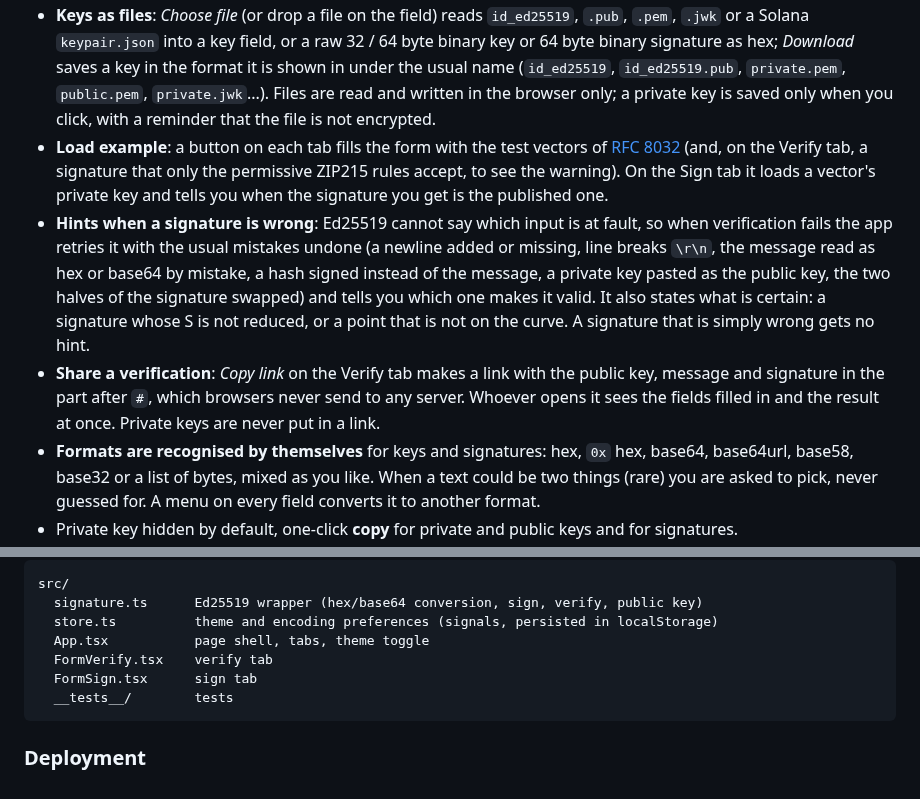
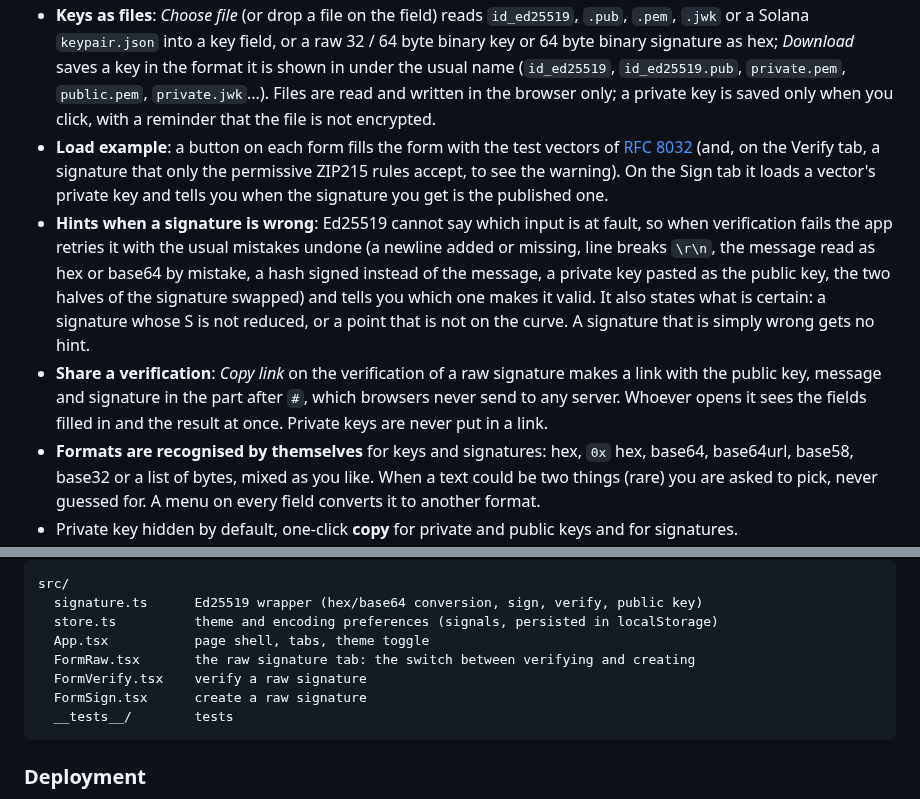
Before and after one commit to altrdev/ed25519-verify, a Markdown page: README.md, 2 parts joined by grey strips. GitHub-like rendering.

````diff
--- a/README.md
+++ b/README.md
@@ -28,7 +29,7 @@ Everything runs client-side: **nothing is uploaded anywhere**.
 - **Keys as files**: *Choose file* (or drop a file on the field) reads `id_ed25519`, `.pub`, `.pem`, `.jwk` or a Solana `keypair.json` into a key field, or a raw 32 / 64 byte binary key or 64 byte binary signature as hex; *Download* saves a key in the format it is shown in under the usual name (`id_ed25519`, `id_ed25519.pub`, `private.pem`, `public.pem`, `private.jwk`...). Files are read and written in the browser only; a private key is saved only when you click, with a reminder that the file is not encrypted.
-- **Load example**: a button on each tab fills the form with the test vectors of [RFC 8032](https://www.rfc-editor.org/rfc/rfc8032#section-7.1) (and, on the Verify tab, a signature that only the permissive ZIP215 rules accept, to see the warning). On the Sign tab it loads a vector's private key and tells you when the signature you get is the published one.
+- **Load example**: a button on each form fills the form with the test vectors of [RFC 8032](https://www.rfc-editor.org/rfc/rfc8032#section-7.1) (and, on the Verify tab, a signature that only the permissive ZIP215 rules accept, to see the warning). On the Sign tab it loads a vector's private key and tells you when the signature you get is the published one.
 - **Hints when a signature is wrong**: Ed25519 cannot say which input is at fault, so when verification fails the app retries it with the usual mistakes undone (a newline added or missing, line breaks `\r\n`, the message read as hex or base64 by mistake, a hash signed instead of the message, a private key pasted as the public key, the two halves of the signature swapped) and tells you which one makes it valid. It also states what is certain: a signature whose S is not reduced, or a point that is not on the curve. A signature that is simply wrong gets no hint.
-- **Share a verification**: *Copy link* on the Verify tab makes a link with the public key, message and signature in the part after `#`, which browsers never send to any server. Whoever opens it sees the fields filled in and the result at once. Private keys are never put in a link.
+- **Share a verification**: *Copy link* on the verification of a raw signature makes a link with the public key, message and signature in the part after `#`, which browsers never send to any server. Whoever opens it sees the fields filled in and the result at once. Private keys are never put in a link.
 - **Formats are recognised by themselves** for keys and signatures: hex, `0x` hex, base64, base64url, base58, base32 or a list of bytes, mixed as you like. When a text could be two things (rare) you are asked to pick, never guessed for. A menu on every field converts it to another format.
 - Private key hidden by default, one-click **copy** for private and public keys and for signatures.
 - Light and dark theme, responsive layout, installable as a **PWA** (assets are precached by a service worker).
@@ -99,8 +100,9 @@ src/
   signature.ts      Ed25519 wrapper (hex/base64 conversion, sign, verify, public key)
   store.ts          theme and encoding preferences (signals, persisted in localStorage)
   App.tsx           page shell, tabs, theme toggle
-  FormVerify.tsx    verify tab
-  FormSign.tsx      sign tab
+  FormRaw.tsx       the raw signature tab: the switch between verifying and creating
+  FormVerify.tsx    verify a raw signature
+  FormSign.tsx      create a raw signature
   __tests__/        tests
 ```
 
````
Also changed, not shown: other parts of README.md (+5 -4 lines), CONTRIBUTING.md (+5 -4 lines), docs/screenshot-dark.png, docs/screenshot-light.png, 9 other files.
